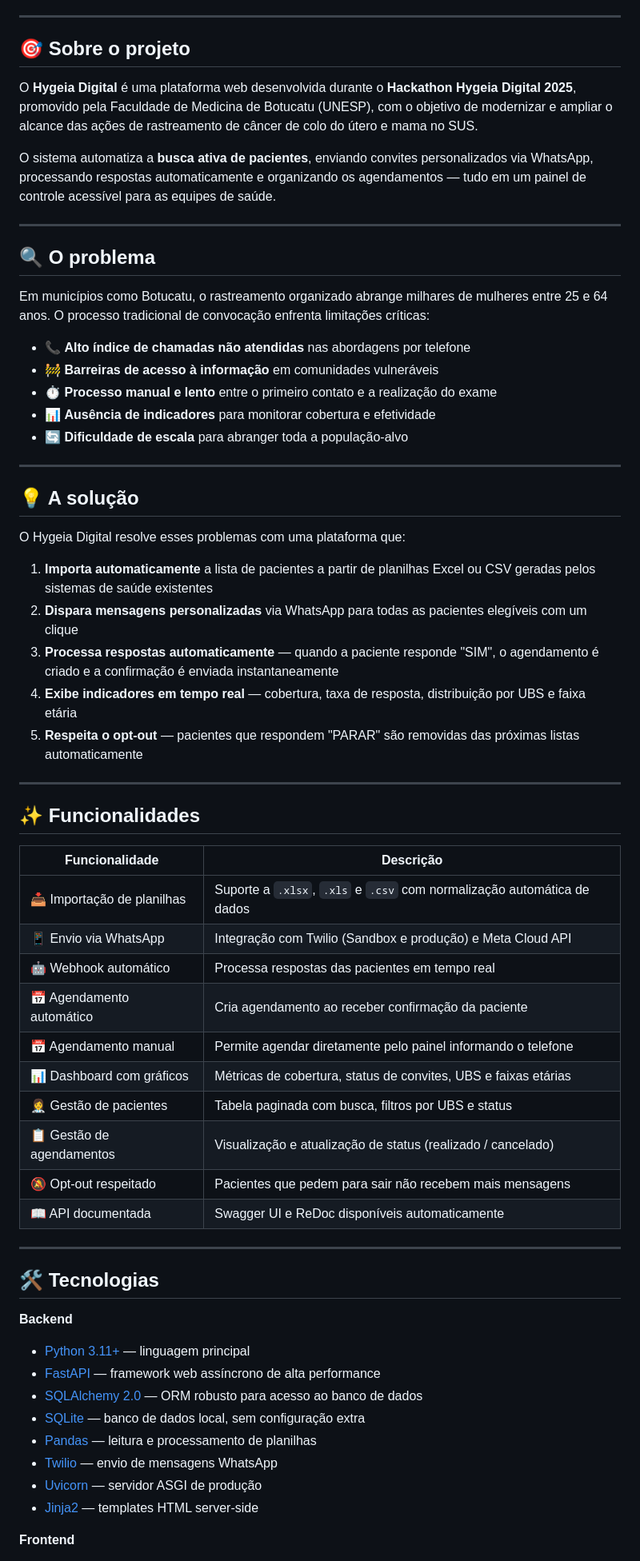
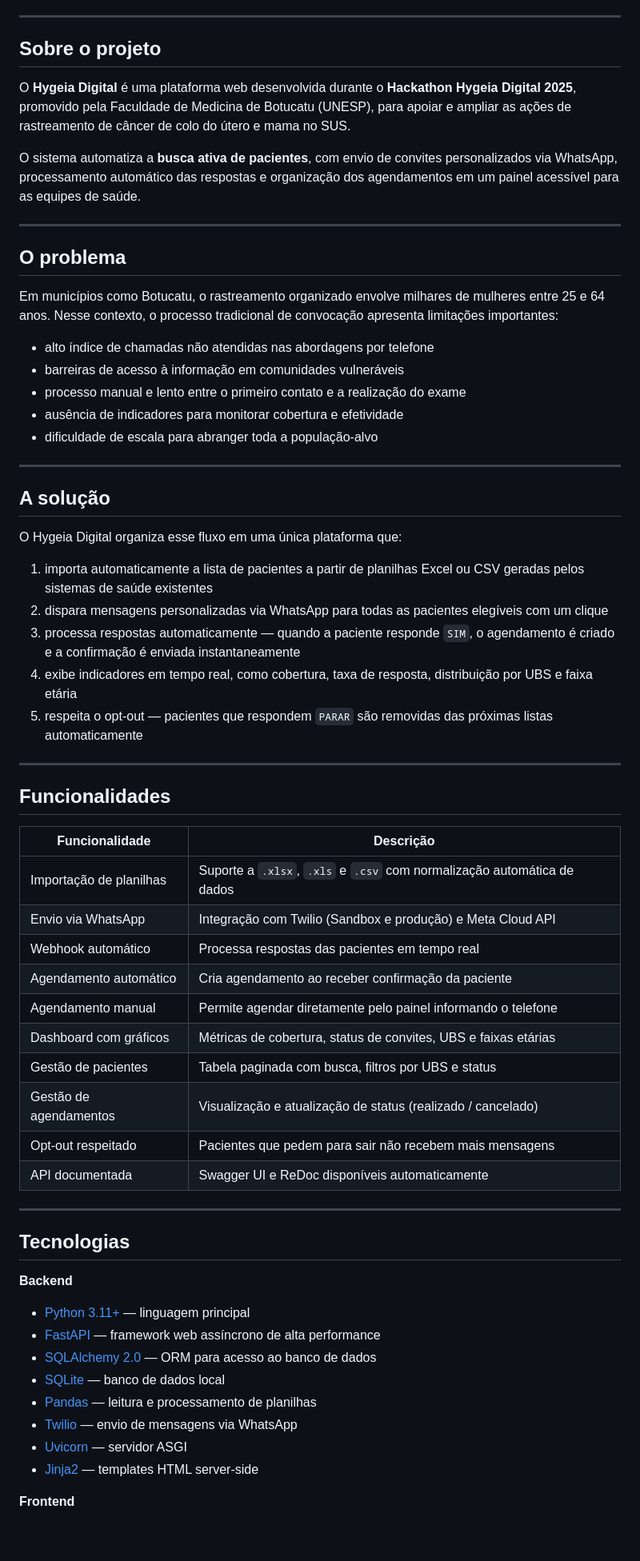
Before and after one commit to CarlosGabrielModesto/IndexTech, a Markdown page: README.md, the part around one of its changes. Shown at 80% size. Rendered like a GitHub page; blank space fills up the shorter version.

Commit message:
Revise project overview and features in README
Updated project description and features in README.

```diff
--- a/README.md
+++ b/README.md
@@ -35,65 +35,65 @@
 
 ---
 
-## 🎯 Sobre o projeto
+## Sobre o projeto
 
-O **Hygeia Digital** é uma plataforma web desenvolvida durante o **Hackathon Hygeia Digital 2025**, promovido pela Faculdade de Medicina de Botucatu (UNESP), com o objetivo de modernizar e ampliar o alcance das ações de rastreamento de câncer de colo do útero e mama no SUS.
+O **Hygeia Digital** é uma plataforma web desenvolvida durante o **Hackathon Hygeia Digital 2025**, promovido pela Faculdade de Medicina de Botucatu (UNESP), para apoiar e ampliar as ações de rastreamento de câncer de colo do útero e mama no SUS.
 
-O sistema automatiza a **busca ativa de pacientes**, enviando convites personalizados via WhatsApp, processando respostas automaticamente e organizando os agendamentos — tudo em um painel de controle acessível para as equipes de saúde.
+O sistema automatiza a **busca ativa de pacientes**, com envio de convites personalizados via WhatsApp, processamento automático das respostas e organização dos agendamentos em um painel acessível para as equipes de saúde.
 
 ---
 
-## 🔍 O problema
+## O problema
 
-Em municípios como Botucatu, o rastreamento organizado abrange milhares de mulheres entre 25 e 64 anos. O processo tradicional de convocação enfrenta limitações críticas:
+Em municípios como Botucatu, o rastreamento organizado envolve milhares de mulheres entre 25 e 64 anos. Nesse contexto, o processo tradicional de convocação apresenta limitações importantes:
 
-- 📞 **Alto índice de chamadas não atendidas** nas abordagens por telefone
-- 🚧 **Barreiras de acesso à informação** em comunidades vulneráveis
-- ⏱️ **Processo manual e lento** entre o primeiro contato e a realização do exame
-- 📊 **Ausência de indicadores** para monitorar cobertura e efetividade
-- 🔄 **Dificuldade de escala** para abranger toda a população-alvo
+- alto índice de chamadas não atendidas nas abordagens por telefone
+- barreiras de acesso à informação em comunidades vulneráveis
+- processo manual e lento entre o primeiro contato e a realização do exame
+- ausência de indicadores para monitorar cobertura e efetividade
+- dificuldade de escala para abranger toda a população-alvo
 
 ---
 
-## 💡 A solução
+## A solução
 
-O Hygeia Digital resolve esses problemas com uma plataforma que:
+O Hygeia Digital organiza esse fluxo em uma única plataforma que:
 
-1. **Importa automaticamente** a lista de pacientes a partir de planilhas Excel ou CSV geradas pelos sistemas de saúde existentes
-2. **Dispara mensagens personalizadas** via WhatsApp para todas as pacientes elegíveis com um clique
-3. **Processa respostas automaticamente** — quando a paciente responde "SIM", o agendamento é criado e a confirmação é enviada instantaneamente
-4. **Exibe indicadores em tempo real** — cobertura, taxa de resposta, distribuição por UBS e faixa etária
-5. **Respeita o opt-out** — pacientes que respondem "PARAR" são removidas das próximas listas automaticamente
+1. importa automaticamente a lista de pacientes a partir de planilhas Excel ou CSV geradas pelos sistemas de saúde existentes
+2. dispara mensagens personalizadas via WhatsApp para todas as pacientes elegíveis com um clique
+3. processa respostas automaticamente — quando a paciente responde `SIM`, o agendamento é criado e a confirmação é enviada instantaneamente
+4. exibe indicadores em tempo real, como cobertura, taxa de resposta, distribuição por UBS e faixa etária
+5. respeita o opt-out — pacientes que respondem `PARAR` são removidas das próximas listas automaticamente
 
 ---
 
-## ✨ Funcionalidades
+## Funcionalidades
 
 | Funcionalidade | Descrição |
 |---|---|
-| 📥 Importação de planilhas | Suporte a `.xlsx`, `.xls` e `.csv` com normalização automática de dados |
-| 📱 Envio via WhatsApp | Integração com Twilio (Sandbox e produção) e Meta Cloud API |
-| 🤖 Webhook automático | Processa respostas das pacientes em tempo real |
-| 📅 Agendamento automático | Cria agendamento ao receber confirmação da paciente |
-| 📅 Agendamento manual | Permite agendar diretamente pelo painel informando o telefone |
-| 📊 Dashboard com gráficos | Métricas de cobertura, status de convites, UBS e faixas etárias |
-| 👩‍⚕️ Gestão de pacientes | Tabela paginada com busca, filtros por UBS e status |
-| 📋 Gestão de agendamentos | Visualização e atualização de status (realizado / cancelado) |
-| 🔕 Opt-out respeitado | Pacientes que pedem para sair não recebem mais mensagens |
-| 📖 API documentada | Swagger UI e ReDoc disponíveis automaticamente |
+| Importação de planilhas | Suporte a `.xlsx`, `.xls` e `.csv` com normalização automática de dados |
+| Envio via WhatsApp | Integração com Twilio (Sandbox e produção) e Meta Cloud API |
+| Webhook automático | Processa respostas das pacientes em tempo real |
+| Agendamento automático | Cria agendamento ao receber confirmação da paciente |
+| Agendamento manual | Permite agendar diretamente pelo painel informando o telefone |
+| Dashboard com gráficos | Métricas de cobertura, status de convites, UBS e faixas etárias |
+| Gestão de pacientes | Tabela paginada com busca, filtros por UBS e status |
+| Gestão de agendamentos | Visualização e atualização de status (realizado / cancelado) |
+| Opt-out respeitado | Pacientes que pedem para sair não recebem mais mensagens |
+| API documentada | Swagger UI e ReDoc disponíveis automaticamente |
 
 ---
 
-## 🛠️ Tecnologias
+## Tecnologias
 
 **Backend**
 - [Python 3.11+](https://python.org) — linguagem principal
 - [FastAPI](https://fastapi.tiangolo.com) — framework web assíncrono de alta performance
-- [SQLAlchemy 2.0](https://sqlalchemy.org) — ORM robusto para acesso ao banco de dados
-- [SQLite](https://sqlite.org) — banco de dados local, sem configuração extra
+- [SQLAlchemy 2.0](https://sqlalchemy.org) — ORM para acesso ao banco de dados
+- [SQLite](https://sqlite.org) — banco de dados local
 - [Pandas](https://pandas.pydata.org) — leitura e processamento de planilhas
-- [Twilio](https://twilio.com) — envio de mensagens WhatsApp
-- [Uvicorn](https://www.uvicorn.org) — servidor ASGI de produção
+- [Twilio](https://twilio.com) — envio de mensagens via WhatsApp
+- [Uvicorn](https://www.uvicorn.org) — servidor ASGI
 - [Jinja2](https://jinja.palletsprojects.com) — templates HTML server-side
 
 **Frontend**
```
Also changed, not shown: other parts of README.md (+40 -41 lines).
